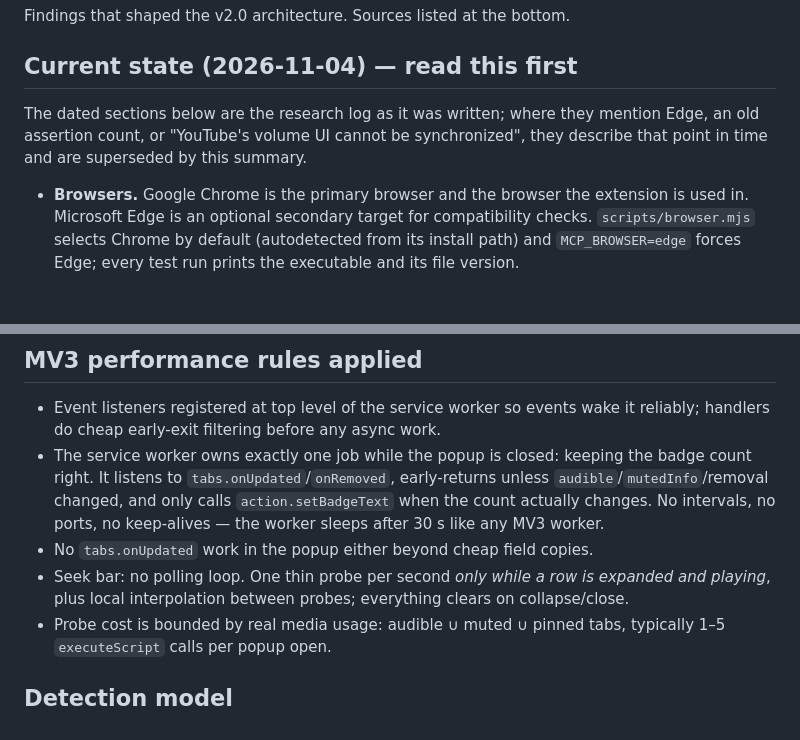
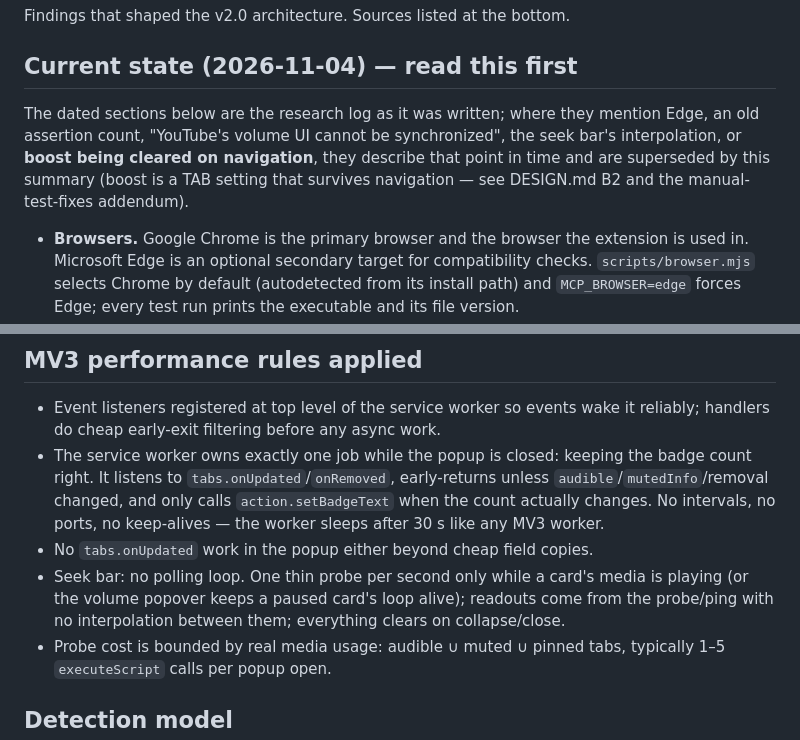
Before and after one commit to d41vin/media-control-panel, a Markdown page: docs/RESEARCH.md, 2 parts joined by grey strips. Drawn GitHub-style; blank space fills up the shorter version.

```diff
--- a/docs/RESEARCH.md
+++ b/docs/RESEARCH.md
@@ -5,9 +5,11 @@ Findings that shaped the v2.0 architecture. Sources listed at the bottom.
 ## Current state (2026-11-04) — read this first
 
 The dated sections below are the research log as it was written; where they
-mention Edge, an old assertion count, or "YouTube's volume UI cannot be
-synchronized", they describe that point in time and are superseded by this
-summary.
+mention Edge, an old assertion count, "YouTube's volume UI cannot be
+synchronized", the seek bar's interpolation, or **boost being cleared on
+navigation**, they describe that point in time and are superseded by this
+summary (boost is a TAB setting that survives navigation — see DESIGN.md B2
+and the manual-test-fixes addendum).
 
 - **Browsers.** Google Chrome is the primary browser and the browser the
   extension is used in. Microsoft Edge is an optional secondary target for
@@ -147,9 +149,10 @@ at idle.
   `action.setBadgeText` when the count actually changes. No intervals, no ports,
   no keep-alives — the worker sleeps after 30 s like any MV3 worker.
 - No `tabs.onUpdated` work in the popup either beyond cheap field copies.
-- Seek bar: no polling loop. One thin probe per second *only while a row is
-  expanded and playing*, plus local interpolation between probes; everything
-  clears on collapse/close.
+- Seek bar: no polling loop. One thin probe per second only while a card's
+  media is playing (or the volume popover keeps a paused card's loop alive);
+  readouts come from the probe/ping with no interpolation between them;
+  everything clears on collapse/close.
 - Probe cost is bounded by real media usage: audible ∪ muted ∪ pinned tabs,
   typically 1–5 `executeScript` calls per popup open.
 
```
Also changed, not shown: README.md (+22 -10 lines).
